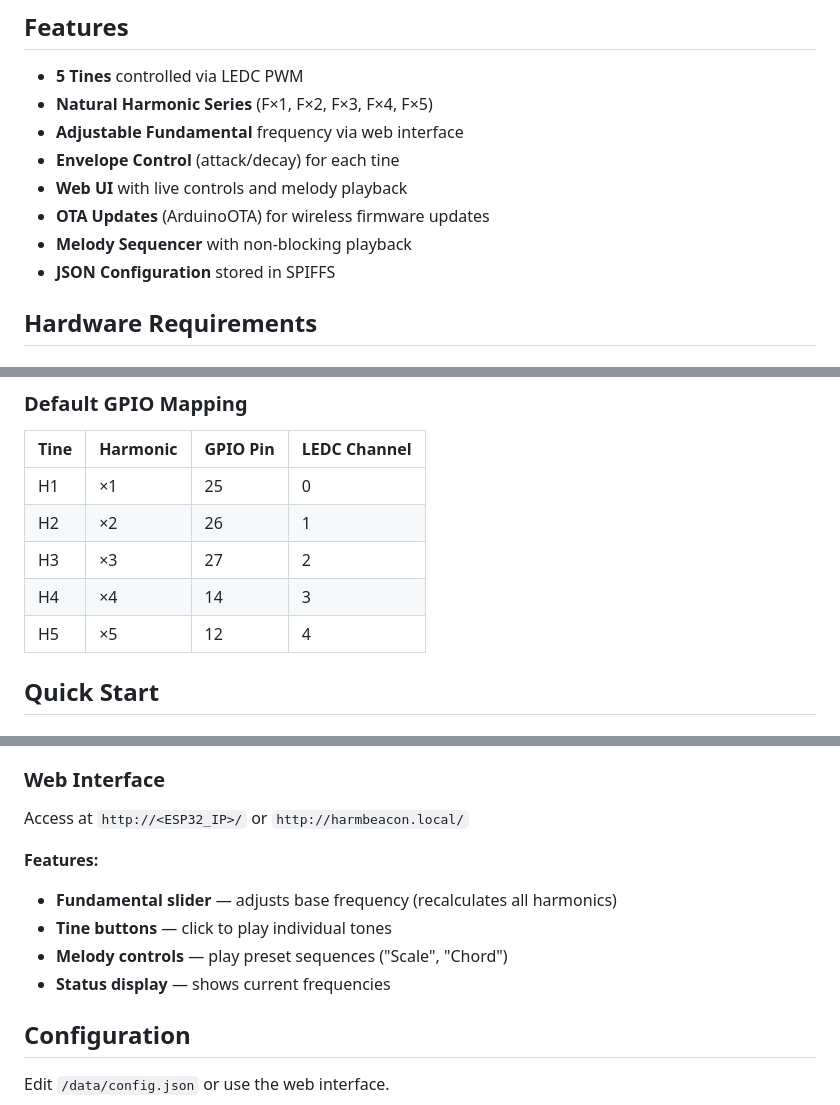
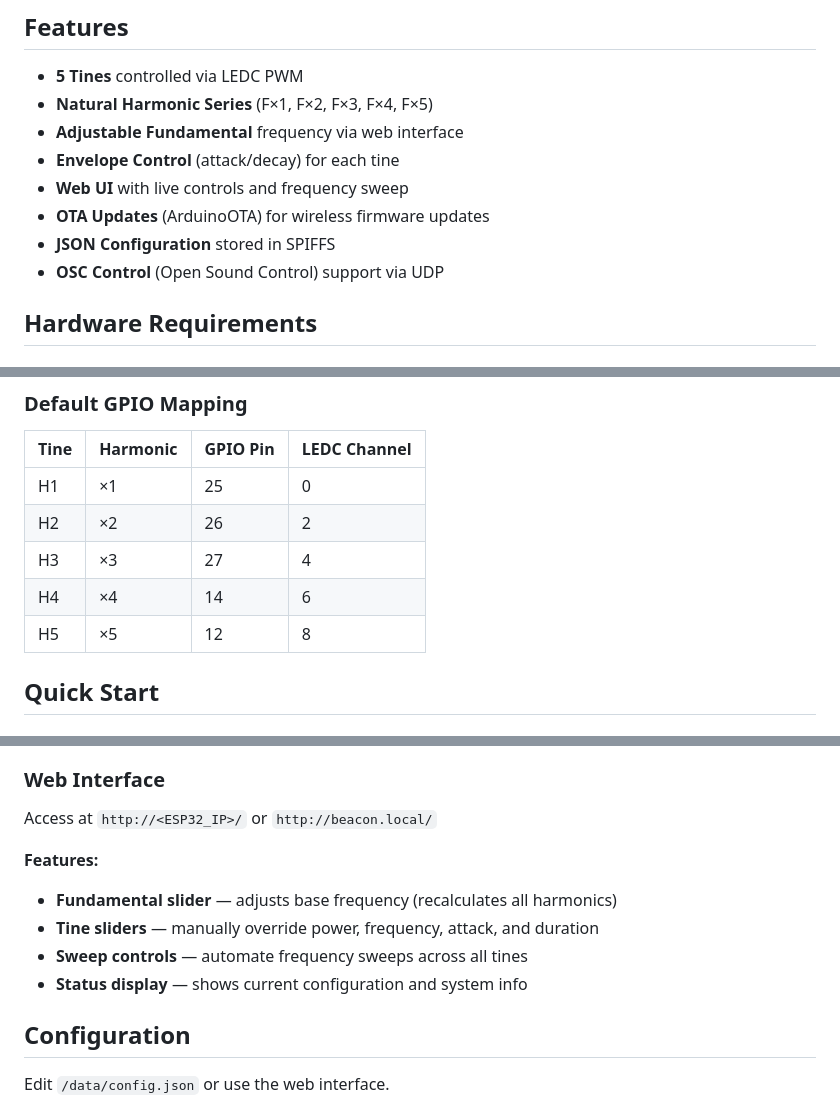
Before and after one commit to AlterMundi/harmonic-beacon-ESP32-Actuator, a Markdown page: README.md, 3 parts joined by grey strips. GitHub-like rendering.

Commit message:
docs: sync features and hardware mapping with refactor
- Remove outdated Melody Sequencer mentions (feature removed)
- Add OSC Control feature
- Update default GPIO mapping to reflect new LEDC channels (0, 2, 4, 6, 8)
- Update Web Interface features list
- Update mDNS hostname to beacon.local

```diff
--- a/README.md
+++ b/README.md
@@ -8,10 +8,10 @@ ESP32-based controller for electromagnetic excitation of kalimba tines using the
 - **Natural Harmonic Series** (F×1, F×2, F×3, F×4, F×5)
 - **Adjustable Fundamental** frequency via web interface
 - **Envelope Control** (attack/decay) for each tine
-- **Web UI** with live controls and melody playback
+- **Web UI** with live controls and frequency sweep
 - **OTA Updates** (ArduinoOTA) for wireless firmware updates
-- **Melody Sequencer** with non-blocking playback
 - **JSON Configuration** stored in SPIFFS
+- **OSC Control** (Open Sound Control) support via UDP
 
 ## Hardware Requirements
 
@@ -30,10 +30,10 @@ ESP32-based controller for electromagnetic excitation of kalimba tines using the
 | Tine | Harmonic | GPIO Pin | LEDC Channel |
 |------|----------|----------|--------------|
 | H1   | ×1       | 25       | 0            |
-| H2   | ×2       | 26       | 1            |
-| H3   | ×3       | 27       | 2            |
-| H4   | ×4       | 14       | 3            |
-| H5   | ×5       | 12       | 4            |
+| H2   | ×2       | 26       | 2            |
+| H3   | ×3       | 27       | 4            |
+| H4   | ×4       | 14       | 6            |
+| H5   | ×5       | 12       | 8            |
 
 ## Quick Start
 
@@ -105,13 +105,13 @@ sudo ufw status numbered
 
 ### Web Interface
 
-Access at `http://<ESP32_IP>/` or `http://harmbeacon.local/`
+Access at `http://<ESP32_IP>/` or `http://beacon.local/`
 
 **Features:**
 - **Fundamental slider** — adjusts base frequency (recalculates all harmonics)
-- **Tine buttons** — click to play individual tones
-- **Melody controls** — play preset sequences ("Scale", "Chord")
-- **Status display** — shows current frequencies
+- **Tine sliders** — manually override power, frequency, attack, and duration
+- **Sweep controls** — automate frequency sweeps across all tines
+- **Status display** — shows current configuration and system info
 
 ## Configuration
 
```
Also changed, not shown: other parts of README.md (+1 -1 lines).
